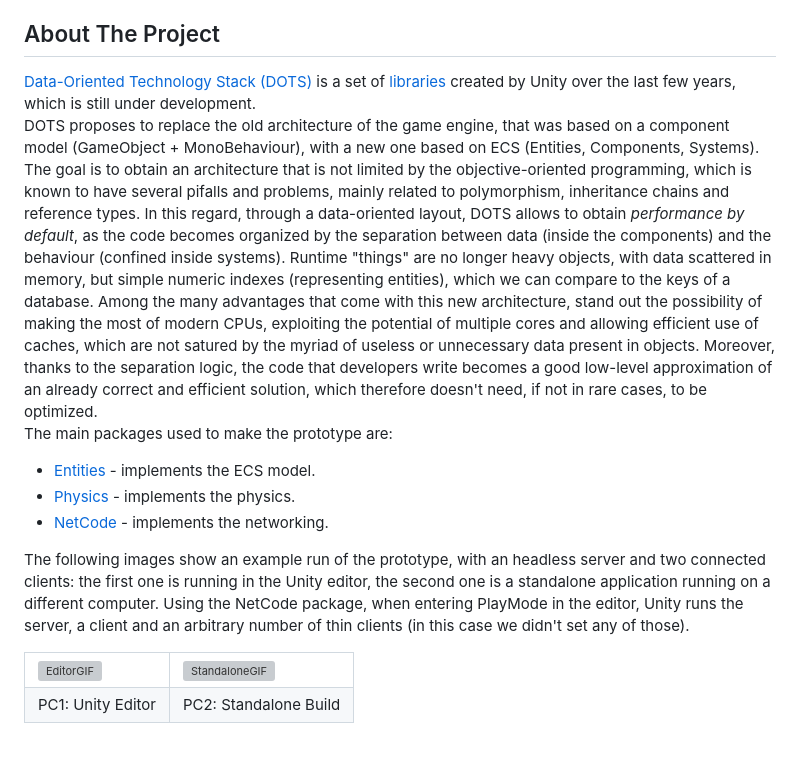
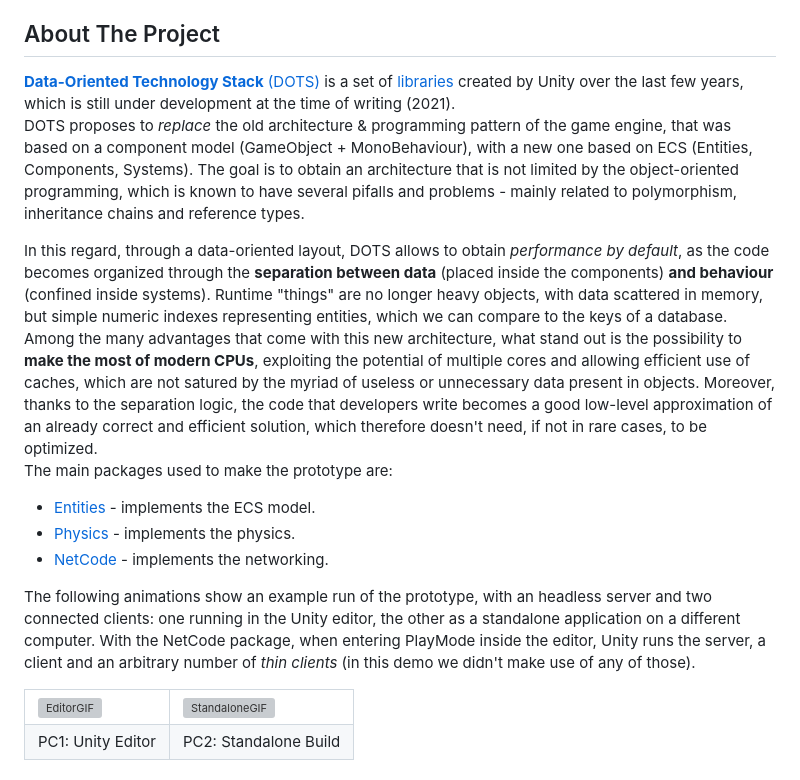
Before and after one commit to mikyll/UnityDOTS-Thesis, a Markdown page: README.md, the part around the change. Drawn GitHub-style; blank space fills up the shorter version; grey boxes are pictures that could not be loaded.

```diff
--- a/README.md
+++ b/README.md
@@ -63,18 +63,19 @@ This project was carried out as an integral part of my bachelor's degree thesis
 <!-- ABOUT THE PROJECT -->
 ## About The Project
 
-[Data-Oriented Technology Stack (DOTS)](https://unity.com/dots) is a set of
+[**Data-Oriented Technology Stack** (DOTS)](https://unity.com/dots) is a set of
 [libraries](https://unity.com/dots/packages) created by Unity over the last few years, which is still under
-development.<br/>
-DOTS proposes to replace the old architecture of the game engine, that was based on a component model
+development at the time of writing (2021).<br/>
+DOTS proposes to *replace* the old architecture & programming pattern of the game engine, that was based on a component model
 (GameObject + MonoBehaviour), with a new one based on ECS (Entities, Components, Systems). The goal is to
-obtain an architecture that is not limited by the objective-oriented programming, which is known to have
-several pifalls and problems, mainly related to polymorphism, inheritance chains and reference types. In this regard,
-through a data-oriented layout, DOTS allows to obtain *performance by default*, as the code becomes
-organized by the separation between data (inside the components) and the behaviour (confined inside systems).
+obtain an architecture that is not limited by the object-oriented programming, which is known to have
+several pifalls and problems - mainly related to polymorphism, inheritance chains and reference types.
+
+In this regard, through a data-oriented layout, DOTS allows to obtain *performance by default*, as the code becomes
+organized through the **separation between data** (placed inside the components) **and behaviour** (confined inside systems).
 Runtime "things" are no longer heavy objects, with data scattered in memory, but simple numeric indexes
-(representing entities), which we can compare to the keys of a database. Among the many advantages that come
-with this new architecture, stand out the possibility of making the most of modern CPUs, exploiting the
+representing entities, which we can compare to the keys of a database. Among the many advantages that come
+with this new architecture, what stand out is the possibility to **make the most of modern CPUs**, exploiting the
 potential of multiple cores and allowing efficient use of caches, which are not satured by the myriad of
 useless or unnecessary data present in objects. Moreover, thanks to the separation logic, the code that
 developers write becomes a good low-level approximation of an already correct and efficient solution, which
@@ -84,7 +85,10 @@ The main packages used to make the prototype are:
 * [Physics](https://docs.unity3d.com/Packages/com.unity.physics@0.6) - implements the physics.
 * [NetCode](https://docs.unity3d.com/Packages/com.unity.netcode@0.6) - implements the networking.
 
-<span id="demo">The following images show an example run of the prototype, with an headless server and two connected clients: the first one is running in the Unity editor, the second one is a standalone application running on a different computer. Using the NetCode package, when entering PlayMode in the editor, Unity runs the server, a client and an arbitrary number of thin clients (in this case we didn't set any of those).</span>
+<span id="demo">The following animations show an example run of the prototype, with an headless server and two connected clients:
+one running in the Unity editor, the other as a standalone application on a different computer. With the NetCode package, when
+entering PlayMode inside the editor, Unity runs the server, a client and an arbitrary number of *thin clients* (in this demo we didn't
+make use of any of those).</span>
 <table style="border: none">
   <tr>
     <td width="49.9%"><img src="./Documentation/Images/GIF_Editor_Prototype.gif" alt="EditorGIF"/></td>
```
